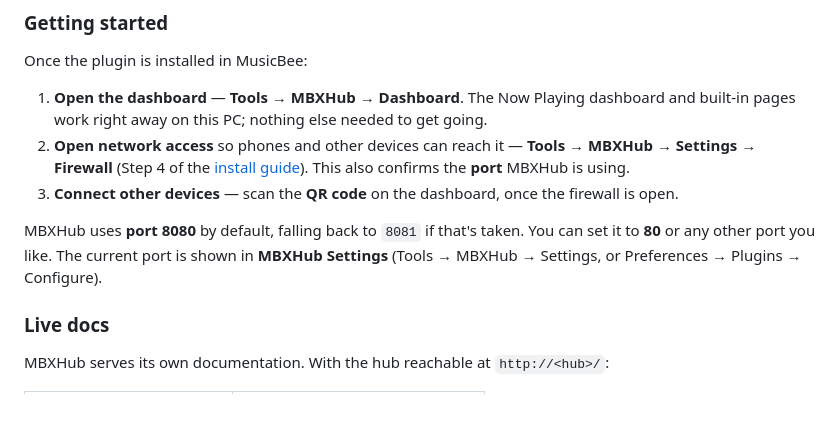
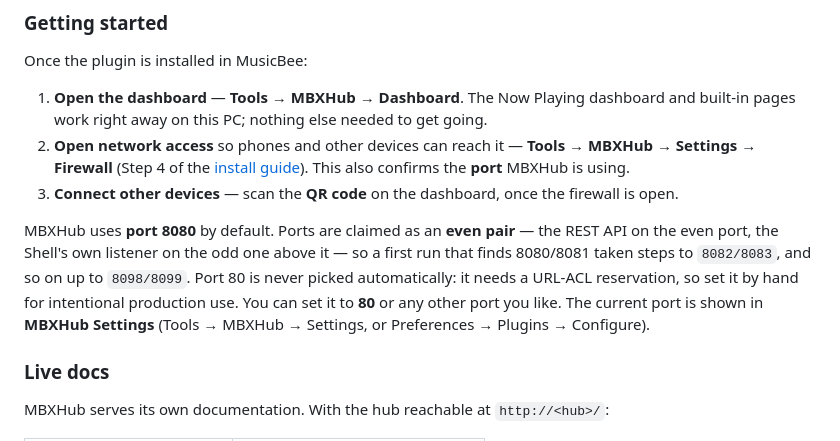
Before and after one commit to halrad-com/mbxhub, a Markdown page: README.md, the part around the change. GitHub-like rendering; blank space fills up the shorter version.

```diff
--- a/README.md
+++ b/README.md
@@ -36,7 +36,7 @@ Once the plugin is installed in MusicBee:
 2. **Open network access** so phones and other devices can reach it — **Tools → MBXHub → Settings → Firewall** (Step 4 of the [install guide](https://mbxhub.com/docs.html#installation)). This also confirms the **port** MBXHub is using.
 3. **Connect other devices** — scan the **QR code** on the dashboard, once the firewall is open.
 
-MBXHub uses **port 8080** by default, falling back to `8081` if that's taken. You can set it to **80** or any other port you like. The current port is shown in **MBXHub Settings** (Tools → MBXHub → Settings, or Preferences → Plugins → Configure).
+MBXHub uses **port 8080** by default. Ports are claimed as an **even pair** — the REST API on the even port, the Shell's own listener on the odd one above it — so a first run that finds 8080/8081 taken steps to `8082/8083`, and so on up to `8098/8099`. Port 80 is never picked automatically: it needs a URL-ACL reservation, so set it by hand for intentional production use. You can set it to **80** or any other port you like. The current port is shown in **MBXHub Settings** (Tools → MBXHub → Settings, or Preferences → Plugins → Configure).
 
 ### Live docs
 
```
Also changed, not shown: docs/integration-guide.md (+20 -0 lines).
